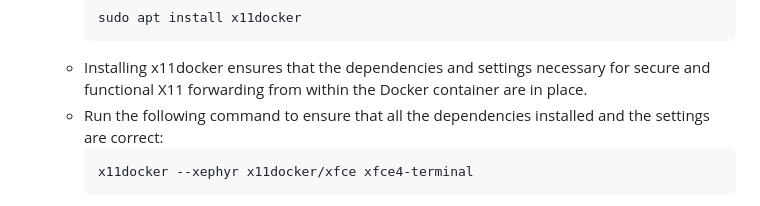
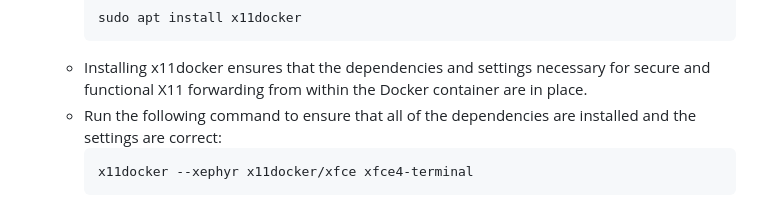
Before and after one commit to jhmorgan-netanomics/Netanomics_Analysts_Collaborative_Environment, a Markdown page: README.md, the part around the change. Rendered like a GitHub page.

````diff
--- a/README.md
+++ b/README.md
@@ -46,7 +46,7 @@ To use the Netanomics Collaborative Environment, ensure you have the following i
      sudo apt install x11docker
      ```
    - Installing x11docker ensures that the dependencies and settings necessary for secure and functional X11 forwarding from within the Docker container are in place.
-   - Run the following command to ensure that all the dependencies installed and the settings are correct:
+   - Run the following command to ensure that all of the dependencies are installed and the settings are correct:
      ```bash
      x11docker --xephyr x11docker/xfce xfce4-terminal
      ```
````
